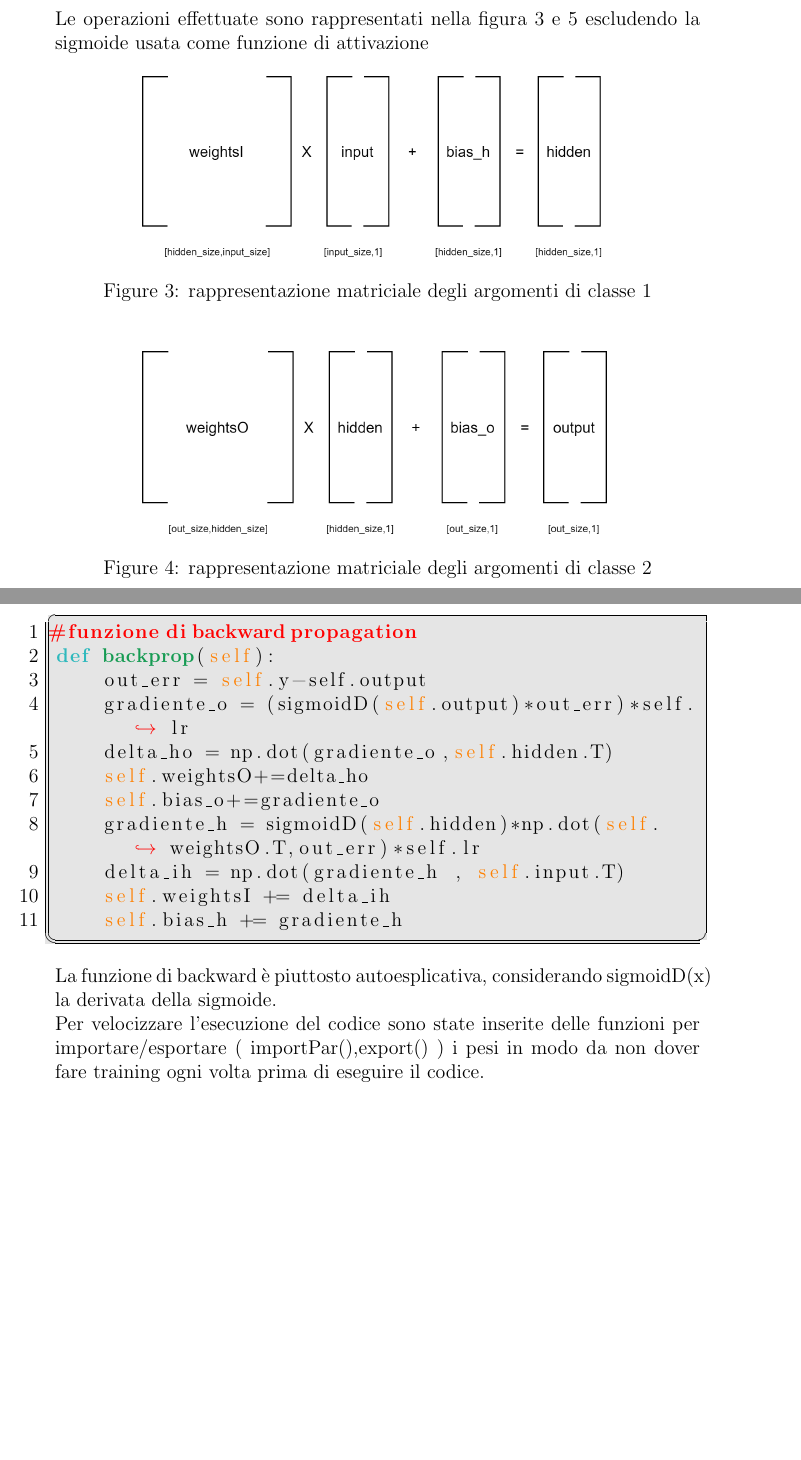
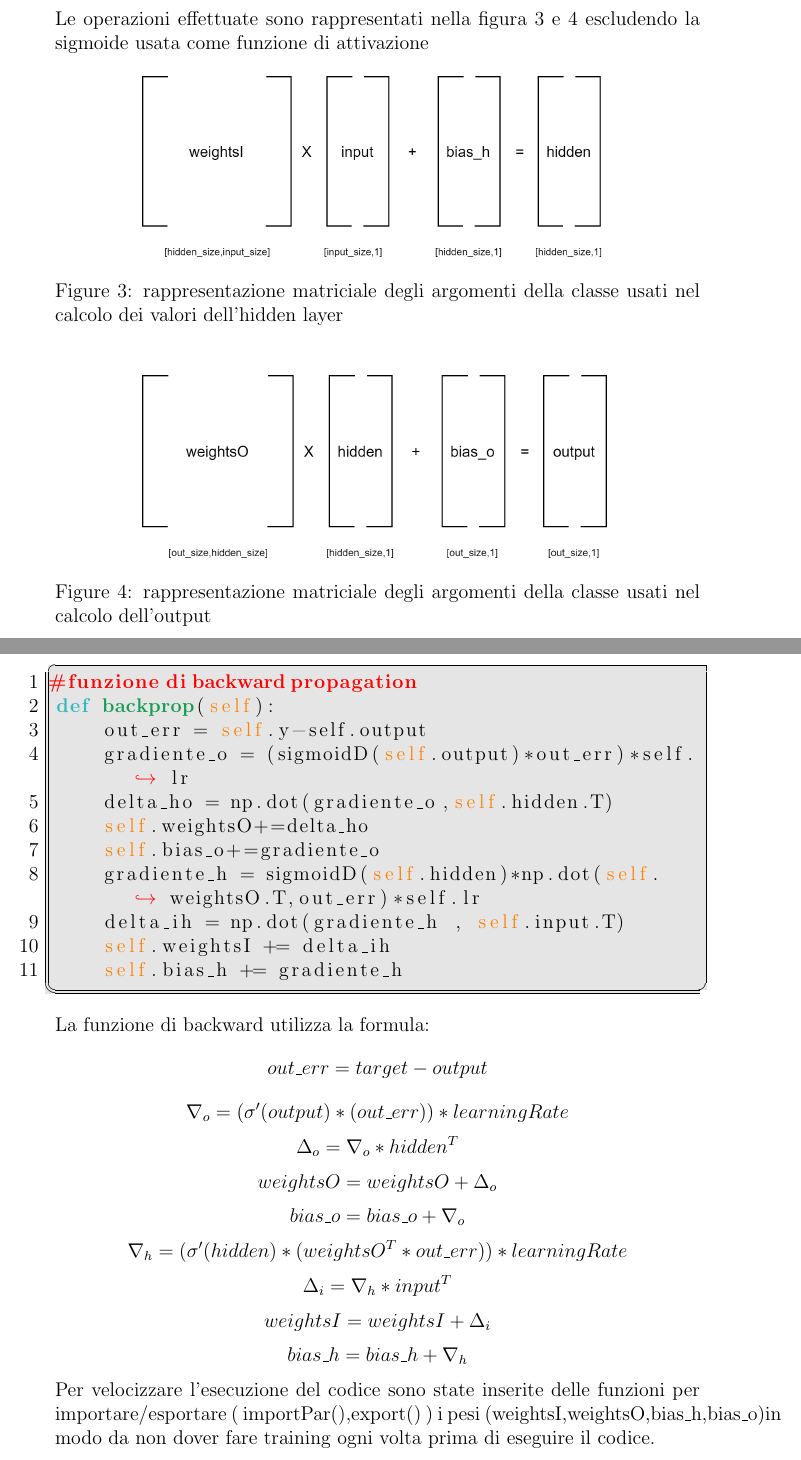
Before and after one commit to DarioSardi/AI, a LaTeX paper (relazione/relazione.tex): two parts of pages 6 and 7 of 11, joined at a grey line, cut so that both start at the same text, the shorter picture padded with empty space. Compiled offline with pdfLaTeX.

Commit message:
last commit

```diff
--- a/relazione/relazione.tex
+++ b/relazione/relazione.tex
@@ -186,13 +186,13 @@ Le operazioni effettuate sono rappresentati nella figura \ref{fig:hidden} e \ref
 \begin{figure}[h!]
 	\centering
 	\includegraphics[width=10 cm]{resources/hidden.png}
-	\caption{rappresentazione matriciale degli argomenti di classe 1}
+	\caption{rappresentazione matriciale degli argomenti della classe usati nel calcolo dei valori dell'hidden layer}
 	\label{fig:hidden}
 \end{figure}
 \begin{figure}[h!]
 	\centering
 	\includegraphics[width=10 cm]{resources/output.png}
-	\caption{rappresentazione matriciale degli argomenti di classe 2}
+	\caption{rappresentazione matriciale degli argomenti della classe usati nel calcolo dell'output}
 	\label{fig:output}
 \end{figure}
 \newpage
@@ -209,7 +209,16 @@ def backprop(self):
 	self.weightsI += delta_ih
 	self.bias_h += gradiente_h
 \end{lstlisting}
-La funzione di backward è piuttosto autoesplicativa, considerando sigmoidD(x) la derivata della sigmoide.\\
-Per velocizzare l'esecuzione del codice sono state inserite delle funzioni per importare/esportare ( importPar(),export() ) i pesi in modo da non dover fare training ogni volta prima di eseguire il codice.
+La funzione di backward utilizza la formula:
+\[out\_err=target-output\]
+\[ \nabla_o=({\sigma'(output)}*(out\_err))*learningRate \]
+\[ \Delta_o=\nabla_o * hidden^T \]
+\[weightsO= weightsO+\Delta_o\]
+\[bias\_o=bias\_o+\nabla_o\]
+\[ \nabla_h=({\sigma'(hidden)}*(weightsO^T*out\_err))*learningRate \]
+\[\Delta_i=\nabla_h*input^T\]
+\[weightsI=weightsI+\Delta_i\]
+\[bias\_h=bias\_h+\nabla_h\]
+Per velocizzare l'esecuzione del codice sono state inserite delle funzioni per importare/esportare ( importPar(),export() ) i pesi (weightsI,weightsO,bias\_h,bias\_o)in modo da non dover fare training ogni volta prima di eseguire il codice.
 \newpage
 \subsection{Main file}
```
Also changed, not shown: relazione/relazione.pdf, relazione/relazione.tex (12 more changed lines), 6 other files.
